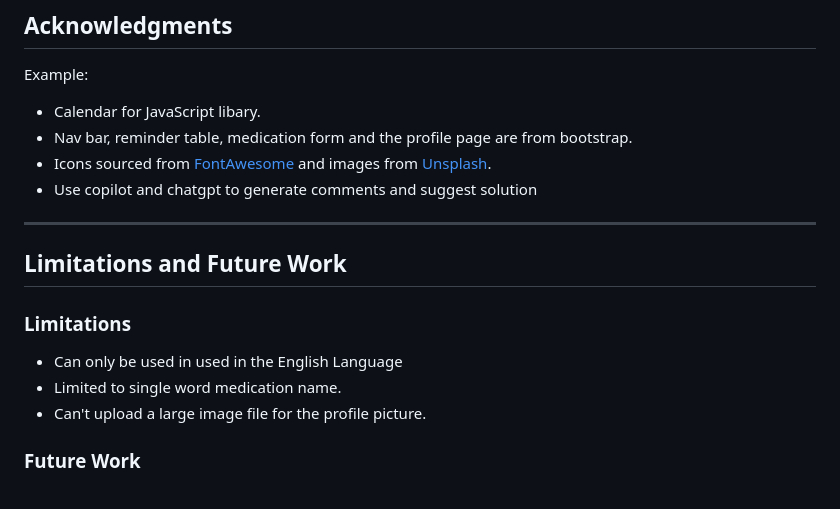
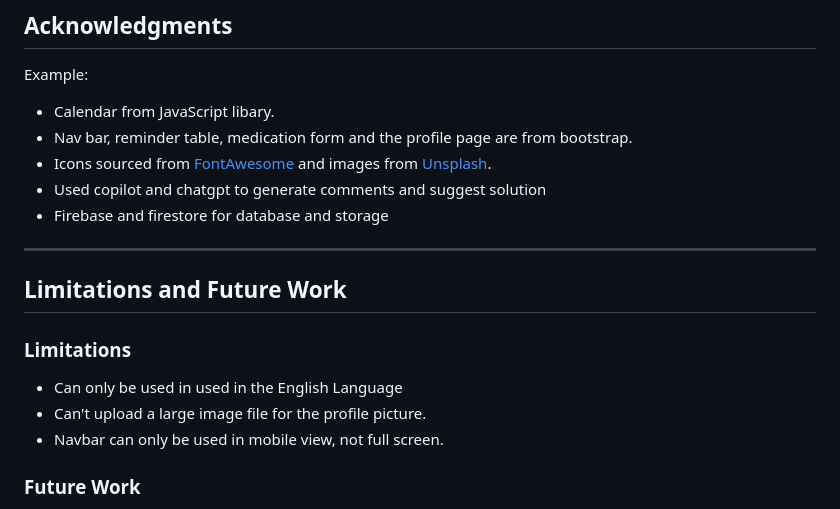
Before and after one commit to kevarome/1800_202510_BBY03, a Markdown page: README.md, the part around the change. Rendered like a GitHub page.

Commit message:
final README edits -kevin

```diff
--- a/README.md
+++ b/README.md
@@ -100,10 +100,11 @@ project-name/
 ## Acknowledgments
 
 Example:
-- Calendar for JavaScript libary.
+- Calendar from JavaScript libary.
 - Nav bar, reminder table, medication form and the profile page are from bootstrap.
 - Icons sourced from [FontAwesome](https://fontawesome.com/) and images from [Unsplash](https://unsplash.com/).
-- Use copilot and chatgpt to generate comments and suggest solution
+- Used copilot and chatgpt to generate comments and suggest solution
+- Firebase and firestore for database and storage
 
 ---
 
@@ -112,8 +113,8 @@ Example:
 ### Limitations
 
 - Can only be used in used in the English Language
-- Limited to single word medication name.
 - Can't upload a large image file for the profile picture.
+- Navbar can only be used in mobile view, not full screen.
 
 
 ### Future Work
```
